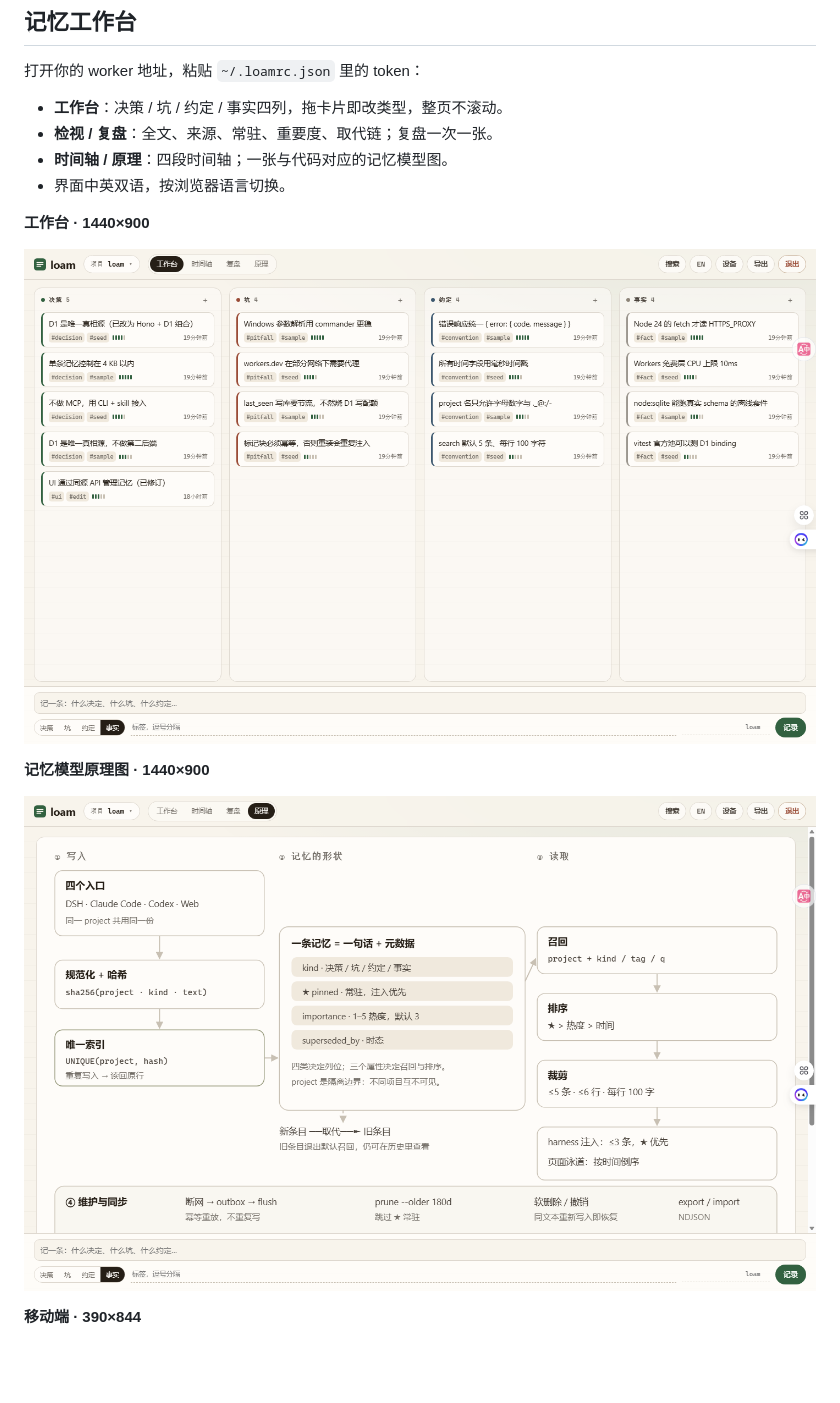
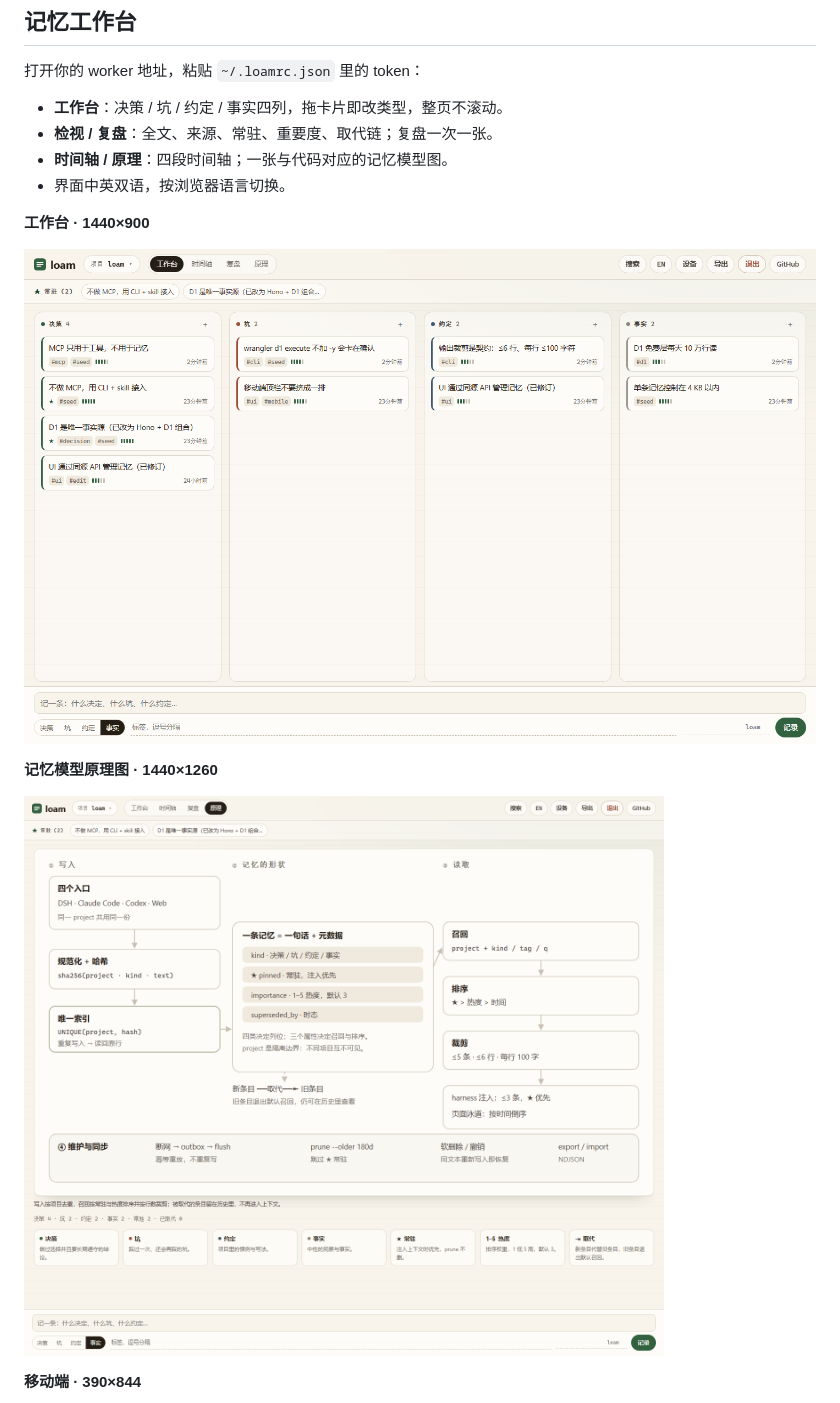
Before and after one commit to yidasanqian/loam, a Markdown page: README.md, the part around the change. GitHub-like rendering; pictures changed too: docs/images/loam-board.png, docs/images/loam-model.png; blank space fills up the shorter version.

```diff
--- a/README.md
+++ b/README.md
@@ -80,7 +80,7 @@ $ loam search "auth token"
 
 ![loam 工作台：四泳道、卡片与底部捕获条](docs/images/loam-board.png)
 
-**记忆模型原理图 · 1440×900**
+**记忆模型原理图 · 1440×1260**
 
 ![loam 记忆模型原理图：写入、形状、读取、维护](docs/images/loam-model.png)
 
```
Also changed, not shown: README.en.md (+1 -1 lines), docs/images/loam-mobile.png, docs/images/social-preview.png.
